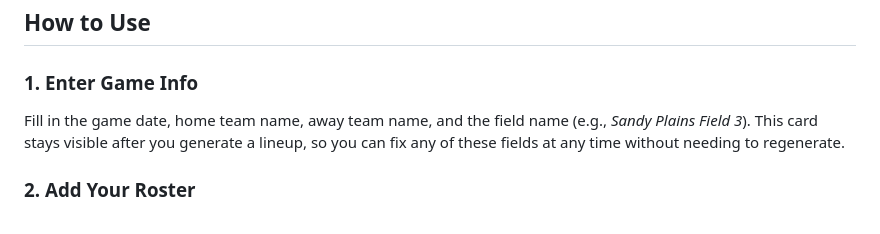
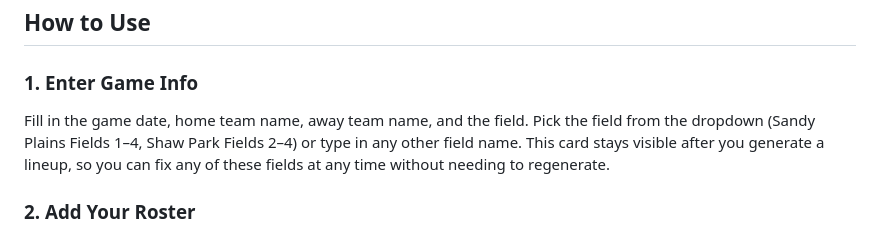
Before and after one commit to dparker15/10U-softball-lineup-generator, a Markdown page: README.md, the part around the change. Rendered like a GitHub page.

```diff
--- a/README.md
+++ b/README.md
@@ -20,7 +20,7 @@ A single-file web app for youth softball coaches to instantly generate a batting
 ## How to Use
 
 ### 1. Enter Game Info
-Fill in the game date, home team name, away team name, and the field name (e.g., *Sandy Plains Field 3*). This card stays visible after you generate a lineup, so you can fix any of these fields at any time without needing to regenerate.
+Fill in the game date, home team name, away team name, and the field. Pick the field from the dropdown (Sandy Plains Fields 1–4, Shaw Park Fields 2–4) or type in any other field name. This card stays visible after you generate a lineup, so you can fix any of these fields at any time without needing to regenerate.
 
 ### 2. Add Your Roster
 Enter each player's name, jersey number, and (optionally) their ranked position preferences using shorthand, highest preference first. Tap or hover the **(i)** next to the Position Prefs heading for a shorthand reminder:
```
